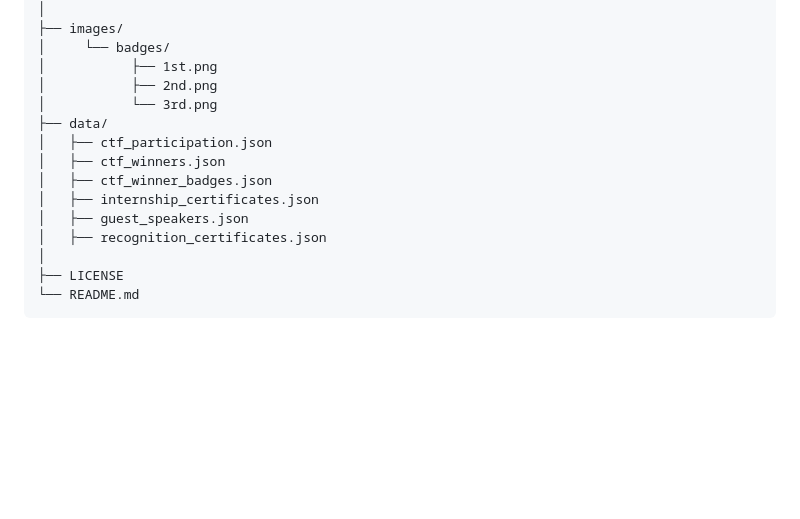
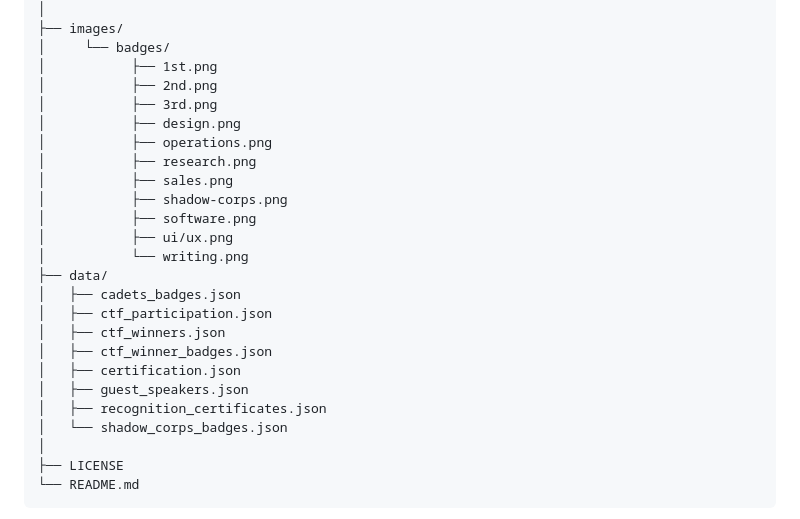
Before and after one commit to OffSecDiary/OffSecDiary-Certificates, a Markdown page: README.md, the part around the change. Drawn GitHub-style; blank space fills up the shorter version.

```diff
--- a/README.md
+++ b/README.md
@@ -67,14 +67,24 @@ offsecdiary-certificates/
 │     └── badges/
 │           ├── 1st.png
 │           ├── 2nd.png
-│           └── 3rd.png
+│           ├── 3rd.png
+│           ├── design.png
+│           ├── operations.png
+│           ├── research.png
+│           ├── sales.png
+│           ├── shadow-corps.png
+│           ├── software.png
+│           ├── ui/ux.png
+│           └── writing.png
 ├── data/
+│   ├── cadets_badges.json
 │   ├── ctf_participation.json
 │   ├── ctf_winners.json
 │   ├── ctf_winner_badges.json
-│   ├── internship_certificates.json
+│   ├── certification.json
 │   ├── guest_speakers.json
 │   ├── recognition_certificates.json
+│   └── shadow_corps_badges.json
 │
 ├── LICENSE
 └── README.md
```
